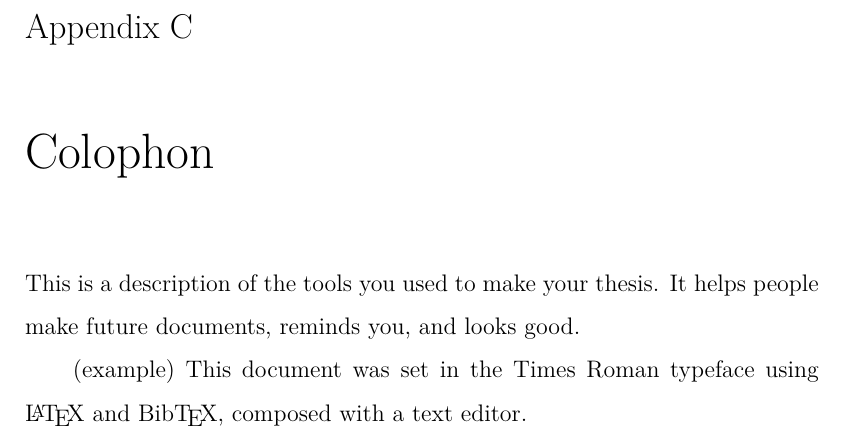
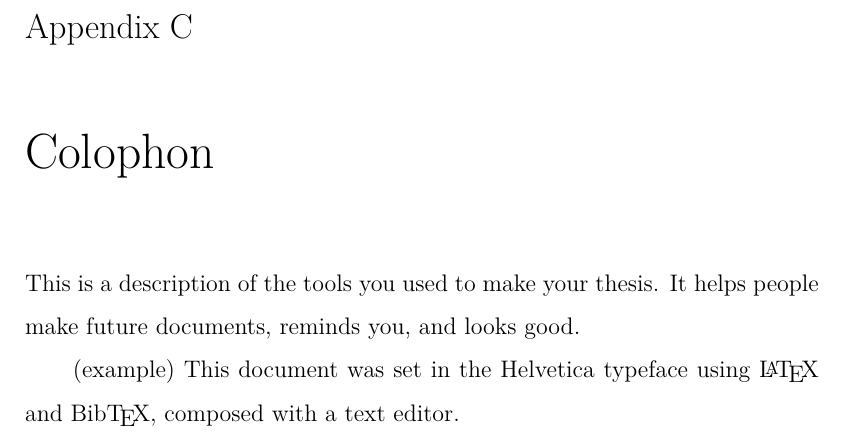
Before and after one commit to UCL/ucl-latex-thesis-templates, a LaTeX thesis (Main.tex, which reads Appendices.tex): part of page 16 of 17, cut so that both start at the same text. Compiled offline with XeLaTeX.

Commit message:
Update font in Colophon

```diff
--- a/Appendices.tex
+++ b/Appendices.tex
@@ -16,7 +16,7 @@
 \label{appendixlabel3}
 \textit{This is a description of the tools you used to make your thesis. It helps people make future documents, reminds you, and looks good.}
 
-\textit{(example)} This document was set in the Times Roman typeface using \LaTeX\ and Bib\TeX , composed with a text editor.
+\textit{(example)} This document was set in the Helvetica typeface using \LaTeX\ and Bib\TeX , composed with a text editor.
  % description of document, e.g. type faces, TeX used, TeXmaker, packages and things used for figures. Like a computational details section.
 % e.g. http://tex.stackexchange.com/questions/63468/what-is-best-way-to-mention-that-a-document-has-been-typeset-with-tex#63503
 
```
